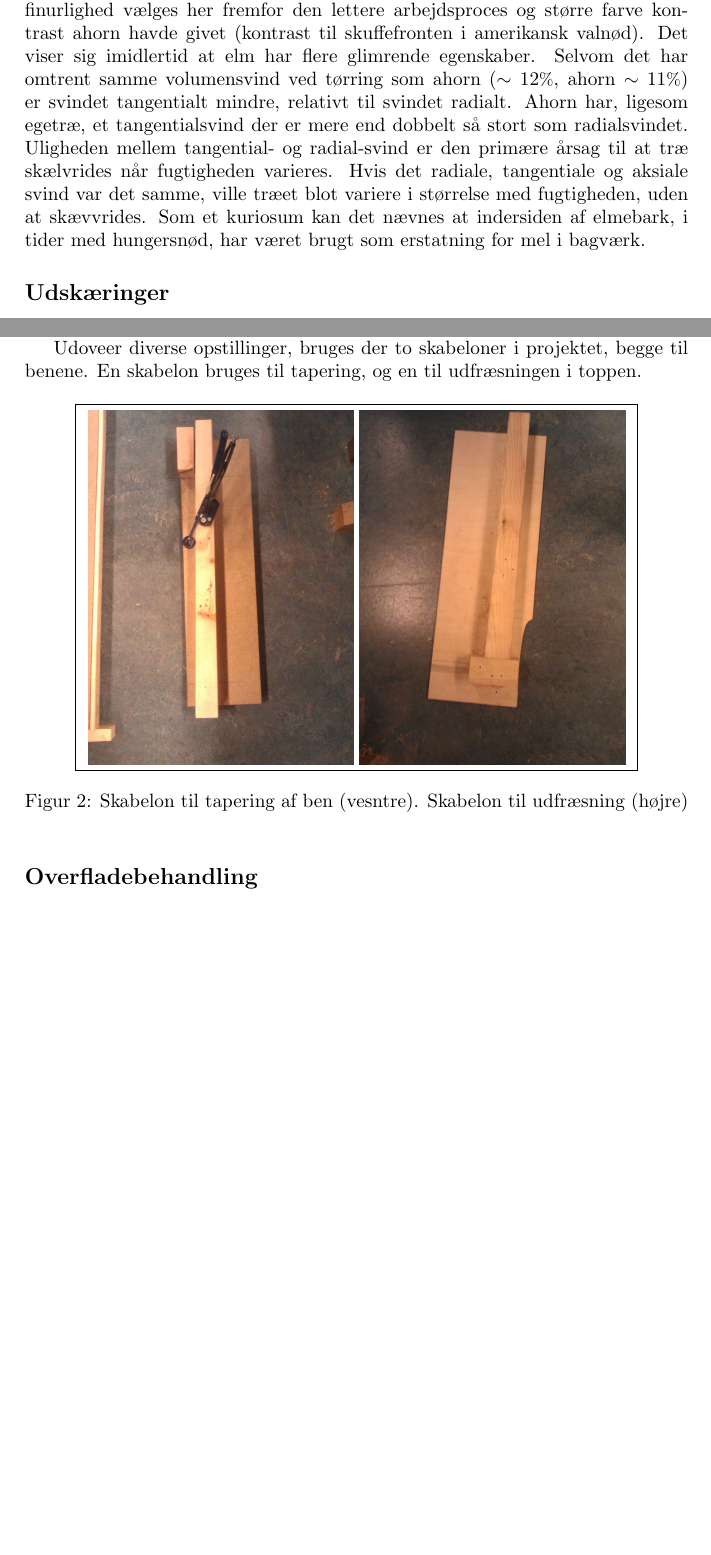
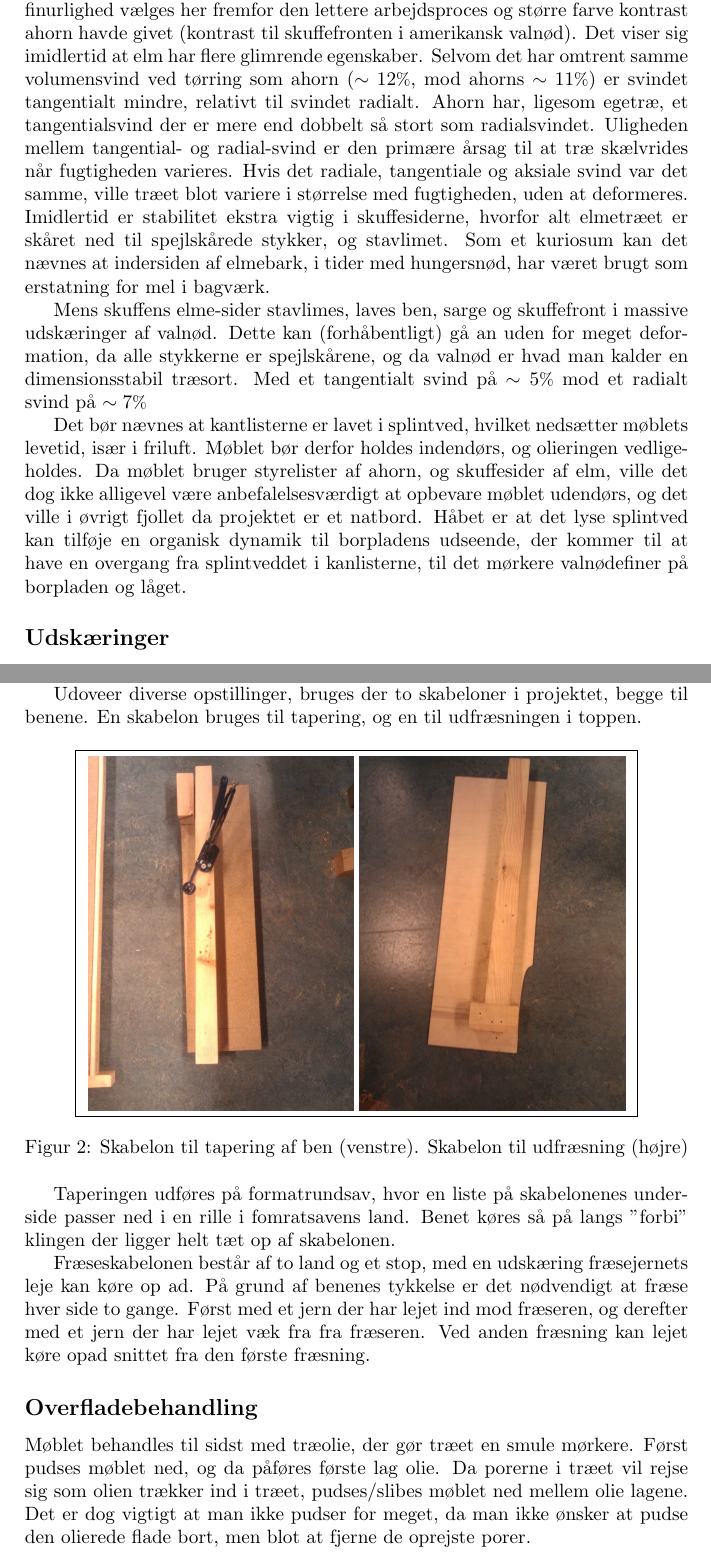
Before and after one commit to Bladtman242/snedkereksamen, a LaTeX document (report.tex, which reads intro.tex, process.tex): two parts of pages 3 and 4 of 4 before the commit and two parts of pages 3 and 5 of 5 after it, joined at a grey line, cut so that both start at the same text, the shorter picture padded with empty space. Compiled offline with pdfLaTeX.

Commit message:
Oil treatment, templates and more material science

```diff
--- a/intro.tex
+++ b/intro.tex
@@ -45,14 +45,31 @@ forskellige farver (lilla og grønne strøg langs årene). Denne æstetiske
 finurlighed vælges her fremfor den lettere arbejdsproces og større farve
 kontrast ahorn havde givet (kontrast til skuffefronten i amerikansk valnød). Det
 viser sig imidlertid at elm har flere glimrende egenskaber. Selvom det har
-omtrent samme volumensvind ved tørring som ahorn ($\sim12\%$, ahorn $\sim11\%$)
+omtrent samme volumensvind ved tørring som ahorn ($\sim12\%$, mod ahorns $\sim11\%$)
 er svindet tangentialt mindre, relativt til svindet radialt. Ahorn har, ligesom
 egetræ, et tangentialsvind der er mere end dobbelt så stort som radialsvindet.
 Uligheden mellem tangential- og radial-svind er den primære årsag til at træ
 skælvrides når fugtigheden varieres. Hvis det radiale, tangentiale og aksiale
 svind var det samme, ville træet blot variere i størrelse med fugtigheden, uden
-at skævvrides. Som et kuriosum kan det nævnes at indersiden af elmebark, i tider
+at deformeres. Imidlertid er stabilitet ekstra vigtig i skuffesiderne, hvorfor
+alt elmetræet er skåret ned til spejlskårede stykker, og stavlimet.
+Som et kuriosum kan det nævnes at indersiden af elmebark, i tider
 med hungersnød, har været brugt som erstatning for mel i bagværk.
+
+Mens skuffens elme-sider stavlimes, laves ben, sarge og skuffefront i massive
+udskæringer af valnød. Dette kan (forhåbentligt) gå an uden for meget
+deformation, da alle stykkerne er spejlskårene, og da valnød er hvad man kalder
+en dimensionsstabil træsort. Med et tangentialt svind på $\sim 5\%$ mod et
+radialt svind på $\sim7\%$
+
+Det bør nævnes at kantlisterne er lavet i splintved, hvilket nedsætter møblets
+levetid, især i friluft. Møblet bør derfor holdes indendørs, og olieringen
+vedligeholdes. Da møblet bruger styrelister af ahorn, og skuffesider af elm,
+ville det dog ikke alligevel være anbefalelsesværdigt at opbevare møblet udendørs,
+og det ville i øvrigt fjollet da projektet er et natbord. Håbet er at det lyse
+splintved kan tilføje en organisk dynamik til borpladens udseende, der kommer
+til at have en overgang fra splintveddet i kanlisterne, til det mørkere
+valnødefiner på borpladen og låget.
 
 \footnotetext{Når andet ikke er angivet, er fakta om træsorter taget fra
 \texttt{Træarter - TRÆ69}, fra \texttt{Træinformation}. ISBN 978-87-90856-328}
--- a/process.tex
+++ b/process.tex
@@ -15,7 +15,22 @@ benene. En skabelon bruges til tapering, og en til udfræsningen i toppen.
 \includegraphics[width=0.4 \textwidth]{imgs/skabelon-tapering.jpg}
 \includegraphics[width=0.4 \textwidth]{imgs/skabelon-fraesning.jpg}
 }
-\caption{Skabelon til tapering af ben (vesntre). Skabelon til udfræsning (højre)}
+\caption{Skabelon til tapering af ben (venstre). Skabelon til udfræsning (højre)}
 \end{figure}
 
+Taperingen udføres på formatrundsav, hvor en liste på skabelonenes underside
+passer ned i en rille i fomratsavens land. Benet køres så på langs "forbi"
+klingen der ligger helt tæt op af skabelonen.
+
+Fræseskabelonen består af to land og et stop, med en udskæring fræsejernets leje kan køre
+op ad. På grund af benenes tykkelse er det nødvendigt at fræse hver side to
+gange. Først med et jern der har lejet ind mod fræseren, og derefter med et jern
+der har lejet væk fra fra fræseren. Ved anden fræsning kan lejet køre opad
+snittet fra den første fræsning.
+
 \subsection*{Overfladebehandling}
+Møblet behandles til sidst med træolie, der gør træet en smule mørkere. Først
+pudses møblet ned, og da påføres første lag olie. Da porerne i træet vil rejse
+sig som olien trækker ind i træet, pudses/slibes møblet ned mellem olie lagene.
+Det er dog vigtigt at man ikke pudser for meget, da man ikke ønsker at pudse den
+olierede flade bort, men blot at fjerne de oprejste porer.
```
Also changed, not shown: report.pdf.
